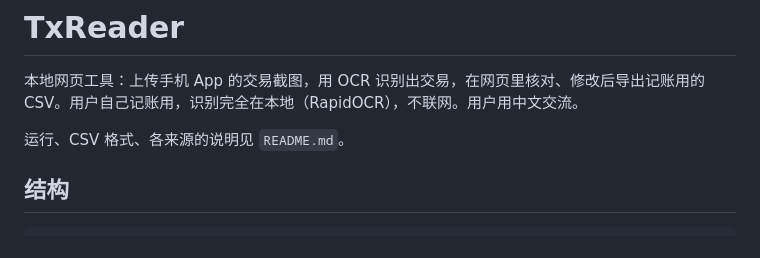
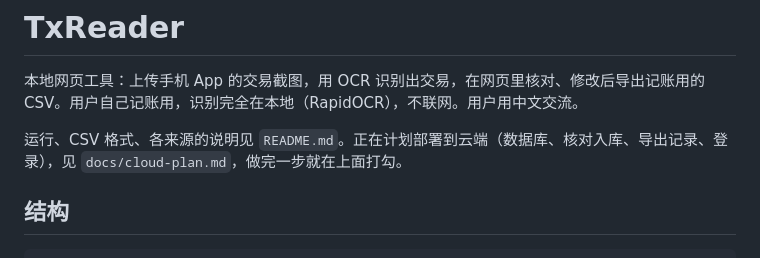
Before and after one commit to zhangzhikaii/TxReader, a Markdown page: CLAUDE.md, the part around the change. Drawn GitHub-style.

Commit message:
新增云端部署计划文档
- docs/cloud-plan.md：数据库表结构、去重比对规则、页面与实施步骤
- CLAUDE.md 中加入计划文档的链接

Co-Authored-By: Claude Opus 5.5 <noreply@anthropic.com>

```diff
--- a/CLAUDE.md
+++ b/CLAUDE.md
@@ -2,7 +2,7 @@
 
 本地网页工具：上传手机 App 的交易截图，用 OCR 识别出交易，在网页里核对、修改后导出记账用的 CSV。用户自己记账用，识别完全在本地（RapidOCR），不联网。用户用中文交流。
 
-运行、CSV 格式、各来源的说明见 `README.md`。
+运行、CSV 格式、各来源的说明见 `README.md`。正在计划部署到云端（数据库、核对入库、导出记录、登录），见 `docs/cloud-plan.md`，做完一步就在上面打勾。
 
 ## 结构
 
```
Also changed, not shown: docs/cloud-plan.md (added, +72 -0 lines).
